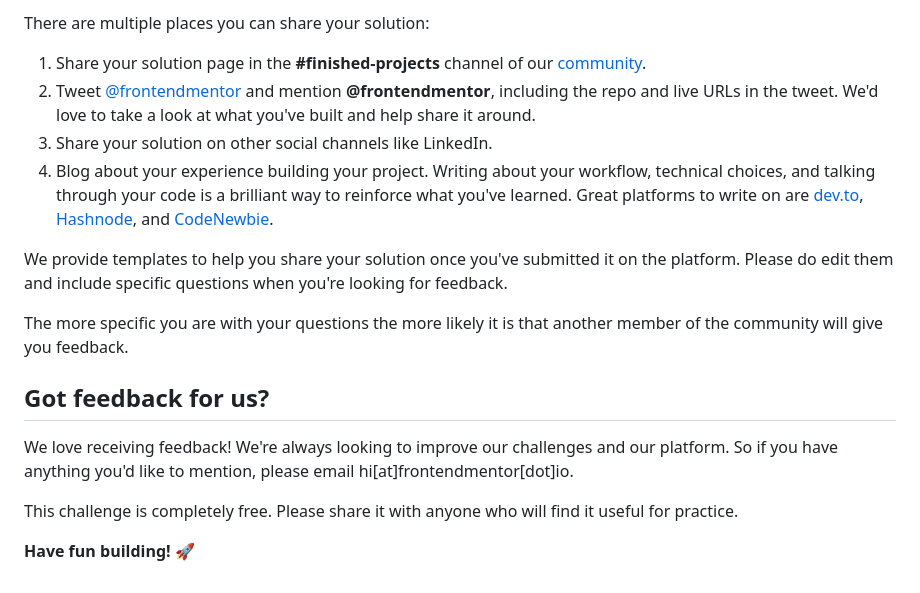
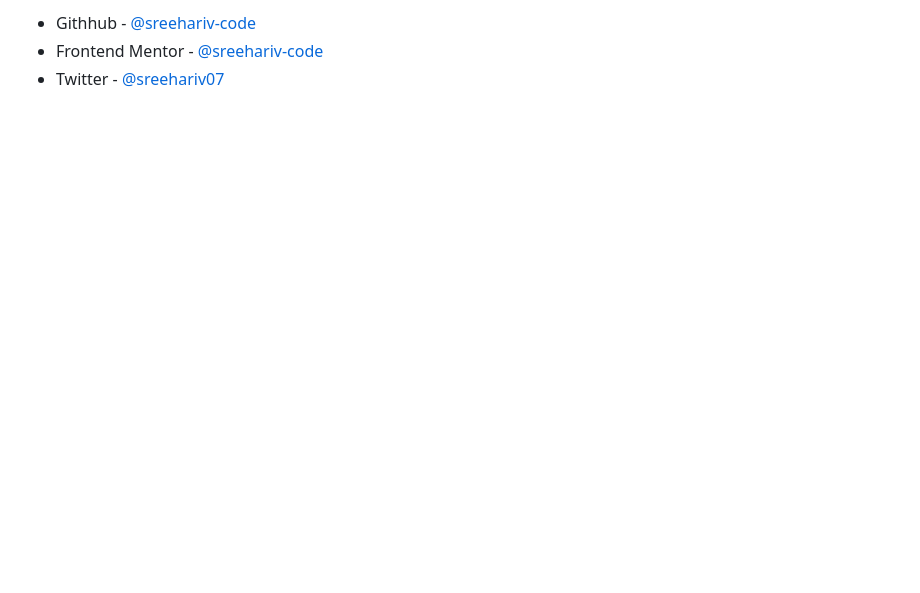
Before and after one commit to sreehariv-code/recipe-main, a Markdown page: README.md, the part around the change printed below. Drawn GitHub-style; blank space fills up the shorter version.

```diff
--- a/README.md
+++ b/README.md
@@ -72,18 +80,3 @@ Remember, if you're looking for feedback on your solution, be sure to ask questi
-There are multiple places you can share your solution:
-
-1. Share your solution page in the **#finished-projects** channel of our [community](https://www.frontendmentor.io/community).
-2. Tweet [@frontendmentor](https://twitter.com/frontendmentor) and mention **@frontendmentor**, including the repo and live URLs in the tweet. We'd love to take a look at what you've built and help share it around.
-3. Share your solution on other social channels like LinkedIn.
-4. Blog about your experience building your project. Writing about your workflow, technical choices, and talking through your code is a brilliant way to reinforce what you've learned. Great platforms to write on are [dev.to](https://dev.to/), [Hashnode](https://hashnode.com/), and [CodeNewbie](https://community.codenewbie.org/).
-
-We provide templates to help you share your solution once you've submitted it on the platform. Please do edit them and include specific questions when you're looking for feedback.
-
-The more specific you are with your questions the more likely it is that another member of the community will give you feedback.
-
-## Got feedback for us?
-
-We love receiving feedback! We're always looking to improve our challenges and our platform. So if you have anything you'd like to mention, please email hi[at]frontendmentor[dot]io.
-
-This challenge is completely free. Please share it with anyone who will find it useful for practice.
-
-**Have fun building!** 🚀
+- Githhub - [@sreehariv-code](https://github.com/sreehariv-code)
+- Frontend Mentor - [@sreehariv-code](https://www.frontendmentor.io/profile/sreehariv-code)
+- Twitter - [@sreehariv07](https://x.com/sreehariv07)
```
Also changed, not shown: other parts of README.md (+54 -46 lines), README-template.md (+4 -2 lines), screenshots/desktop.png (added), screenshots/mobile.png (added), 1 other file.
